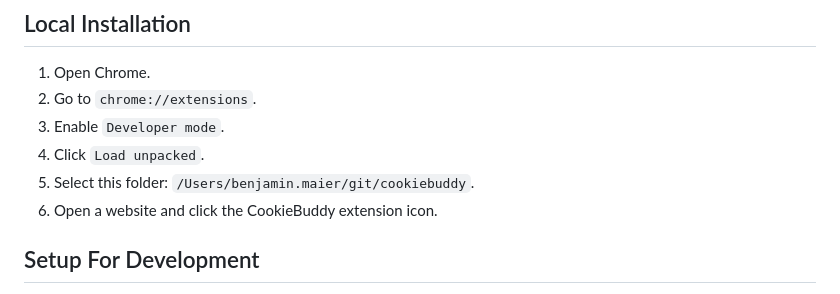
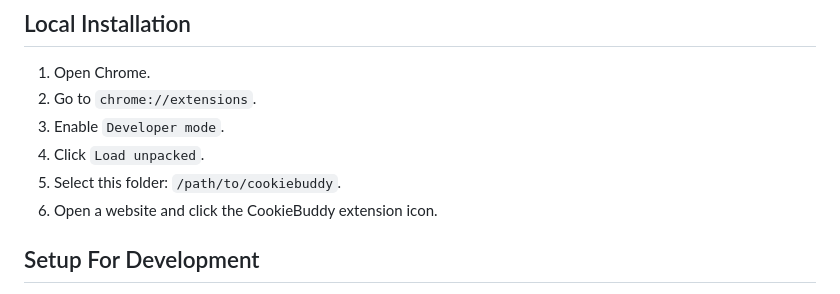
Before and after one commit to Ben1991/CookieBuddy, a Markdown page: README.md, the part around the change. GitHub-like rendering.

```diff
--- a/README.md
+++ b/README.md
@@ -49,7 +49,7 @@ In simple terms: if the user says “no” to optional cookies, CookieBuddy look
 2. Go to `chrome://extensions`.
 3. Enable `Developer mode`.
 4. Click `Load unpacked`.
-5. Select this folder: `/Users/benjamin.maier/git/cookiebuddy`.
+5. Select this folder: `/path/to/cookiebuddy`.
 6. Open a website and click the CookieBuddy extension icon.
 
 ## Setup For Development
```
